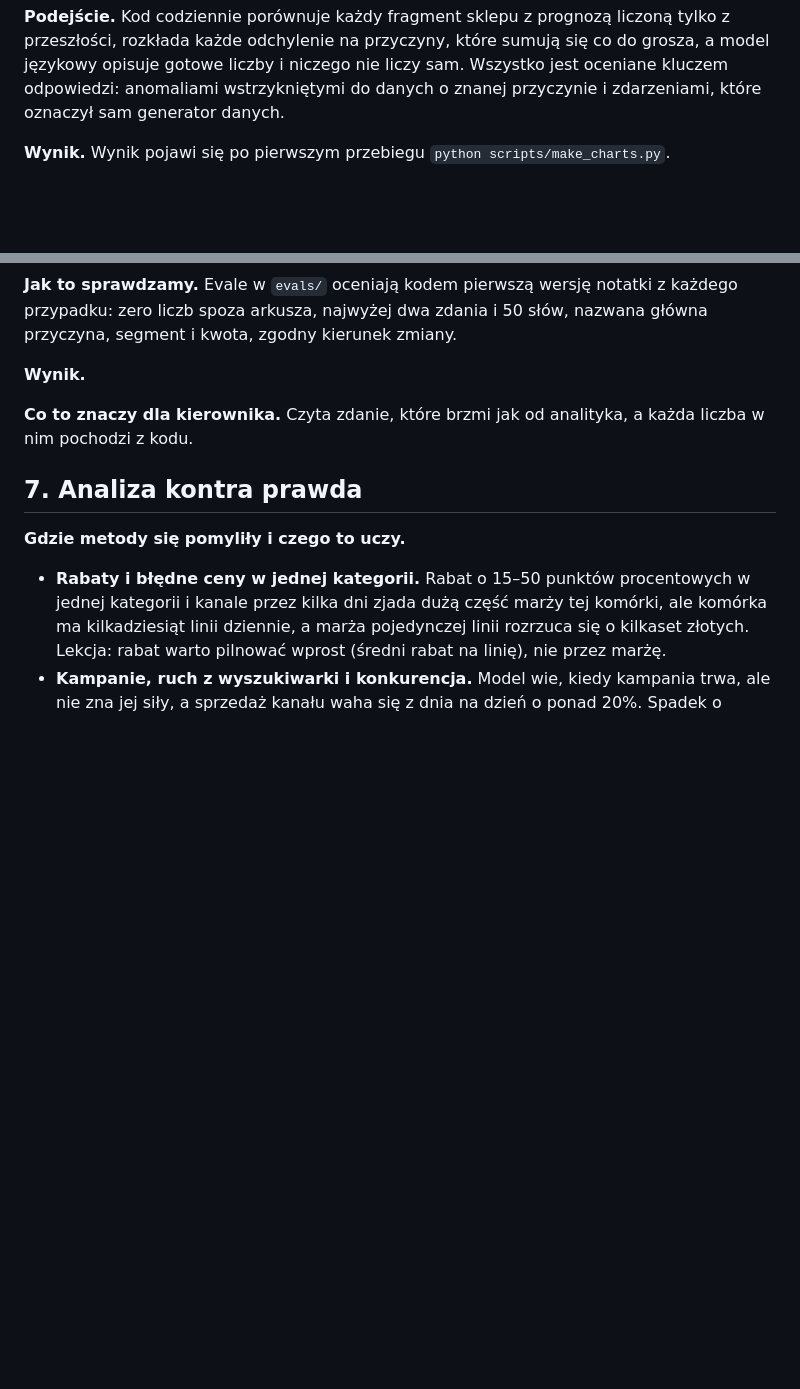
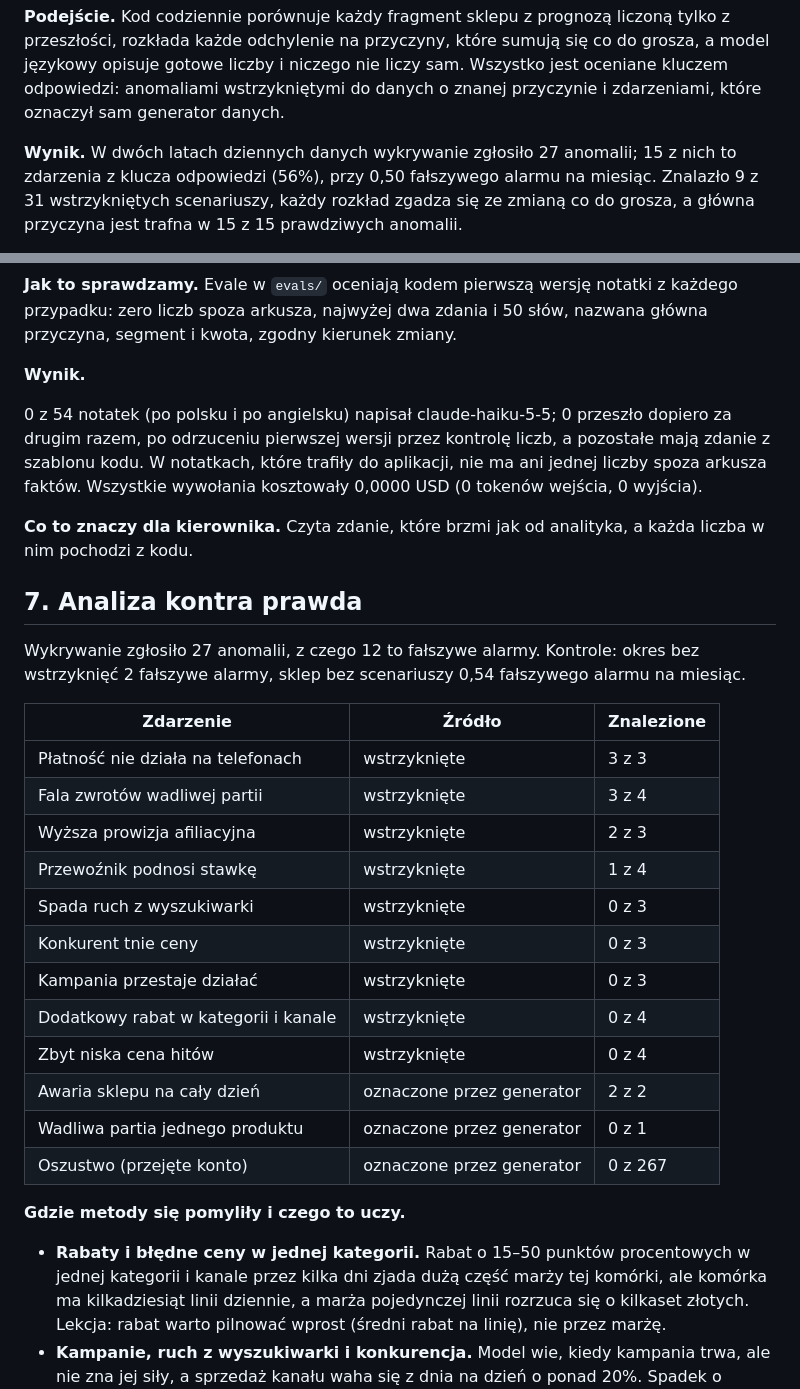
Before and after one commit to tlabedzki/Sales-Anomalies, a Markdown page: README.md, 2 parts joined by grey strips. Rendered like a GitHub page; blank space fills up the shorter version.

```diff
--- a/README.md
+++ b/README.md
@@ -17,7 +17,9 @@ liczy sam. Wszystko jest oceniane kluczem odpowiedzi: anomaliami wstrzykniętymi
 i zdarzeniami, które oznaczył sam generator danych.
 
 <!-- generated:result -->
-**Wynik.** Wynik pojawi się po pierwszym przebiegu `python scripts/make_charts.py`.
+**Wynik.** W dwóch latach dziennych danych wykrywanie zgłosiło 27 anomalii; 15 z nich to zdarzenia z klucza odpowiedzi
+(56%), przy 0,50 fałszywego alarmu na miesiąc. Znalazło 9 z 31 wstrzykniętych scenariuszy, każdy rozkład zgadza się ze
+zmianą co do grosza, a główna przyczyna jest trafna w 15 z 15 prawdziwych anomalii.
 <!-- /generated:result -->
 
 <!-- generated:hero -->
@@ -150,6 +174,9 @@ arkusza, najwyżej dwa zdania i 50 słów, nazwana główna przyczyna, segment i
 **Wynik.**
 
 <!-- generated:notes -->
+0 z 54 notatek (po polsku i po angielsku) napisał claude-haiku-5-5; 0 przeszło dopiero za drugim razem, po odrzuceniu
+pierwszej wersji przez kontrolę liczb, a pozostałe mają zdanie z szablonu kodu. W notatkach, które trafiły do aplikacji,
+nie ma ani jednej liczby spoza arkusza faktów. Wszystkie wywołania kosztowały 0,0000 USD (0 tokenów wejścia, 0 wyjścia).
 <!-- /generated:notes -->
 
 **Co to znaczy dla kierownika.** Czyta zdanie, które brzmi jak od analityka, a każda liczba w nim pochodzi z kodu.
@@ -157,6 +184,23 @@ arkusza, najwyżej dwa zdania i 50 słów, nazwana główna przyczyna, segment i
 ## 7. Analiza kontra prawda
 
 <!-- generated:verdicts -->
+Wykrywanie zgłosiło 27 anomalii, z czego 12 to fałszywe alarmy. Kontrole: okres bez wstrzyknięć 2 fałszywe alarmy, sklep
+bez scenariuszy 0,54 fałszywego alarmu na miesiąc.
+
+| Zdarzenie | Źródło | Znalezione |
+|---|---|---|
+| Płatność nie działa na telefonach | wstrzyknięte | 3 z 3 |
+| Fala zwrotów wadliwej partii | wstrzyknięte | 3 z 4 |
+| Wyższa prowizja afiliacyjna | wstrzyknięte | 2 z 3 |
+| Przewoźnik podnosi stawkę | wstrzyknięte | 1 z 4 |
+| Spada ruch z wyszukiwarki | wstrzyknięte | 0 z 3 |
+| Konkurent tnie ceny | wstrzyknięte | 0 z 3 |
+| Kampania przestaje działać | wstrzyknięte | 0 z 3 |
+| Dodatkowy rabat w kategorii i kanale | wstrzyknięte | 0 z 4 |
+| Zbyt niska cena hitów | wstrzyknięte | 0 z 4 |
+| Awaria sklepu na cały dzień | oznaczone przez generator | 2 z 2 |
+| Wadliwa partia jednego produktu | oznaczone przez generator | 0 z 1 |
+| Oszustwo (przejęte konto) | oznaczone przez generator | 0 z 267 |
 <!-- /generated:verdicts -->
 
 **Gdzie metody się pomyliły i czego to uczy.**
```
Also changed, not shown: other parts of README.md (+22 -0 lines), docs/img/bridge.png (added), docs/img/recall.png (added), docs/img/sizes.png (added), docs/img/timeline.png (added), 9 other files.
